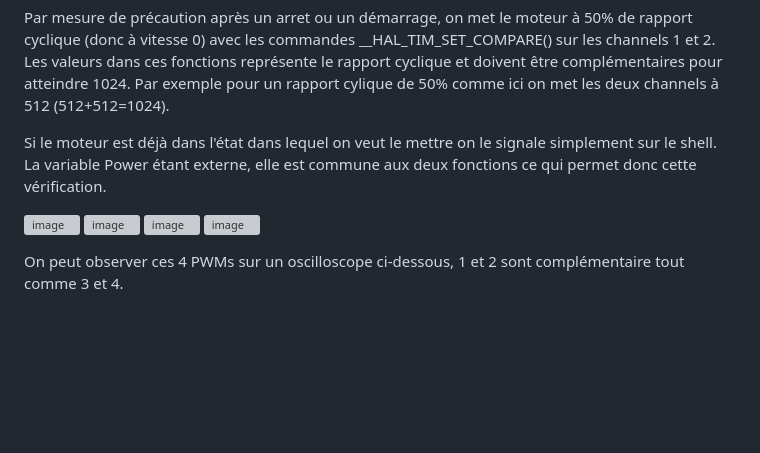
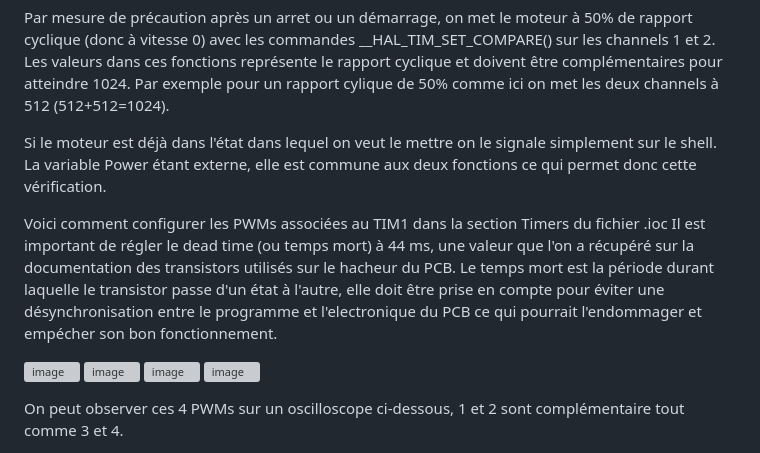
Before and after one commit to ThierryJnn/CommandeAcquisition, a Markdown page: README.md, the part around the change. Drawn GitHub-style; blank space fills up the shorter version; grey boxes are pictures that could not be loaded.

```diff
--- a/README.md
+++ b/README.md
@@ -78,6 +78,10 @@ Les valeurs dans ces fonctions représente le rapport cyclique et doivent être
 Si le moteur est déjà dans l'état dans lequel on veut le mettre on le signale simplement sur le shell.
 La variable Power étant externe, elle est commune aux deux fonctions ce qui permet donc cette vérification.
 
+Voici comment configurer les PWMs associées au TIM1 dans la section Timers du fichier .ioc
+Il est important de régler le dead time (ou temps mort) à 44 ms, une valeur que l'on a récupéré sur la documentation des transistors utilisés sur le hacheur du PCB.
+Le temps mort est la période durant laquelle le transistor passe d'un état à l'autre, elle doit être prise en compte pour éviter une désynchronisation entre le programme et l'electronique du PCB ce qui pourrait l'endommager et empécher son bon fonctionnement.
+
 ![image](https://github.com/ThierryJnn/CommandeAcquisition/assets/144686292/8f852da5-4d97-48bf-bb10-13151deeb2ad)
 ![image](https://github.com/ThierryJnn/CommandeAcquisition/assets/144686292/d34216b6-6df2-481c-adcf-ff8c81f0069f)
 ![image](https://github.com/ThierryJnn/CommandeAcquisition/assets/144686292/180b66fd-006a-4201-98b1-af7a2892cf1e)
```
